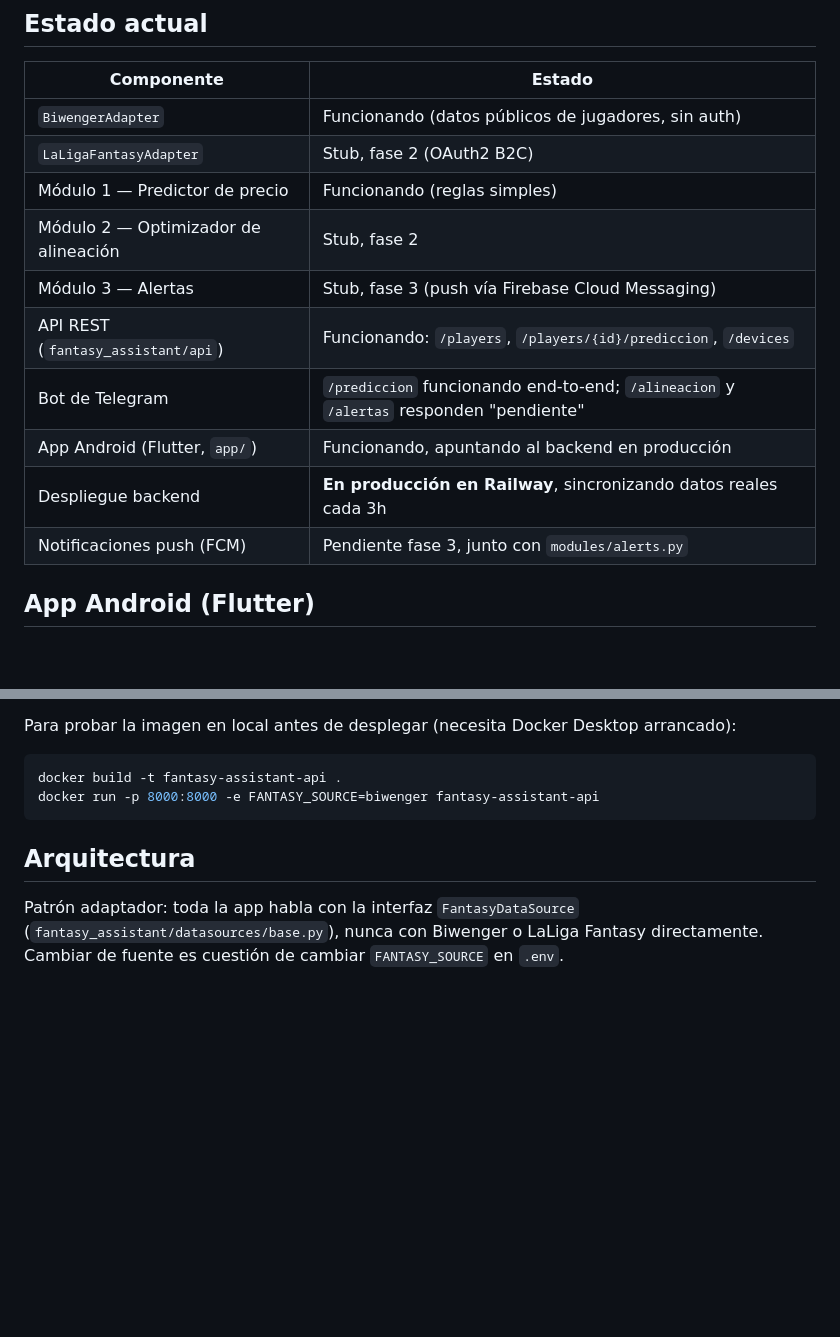
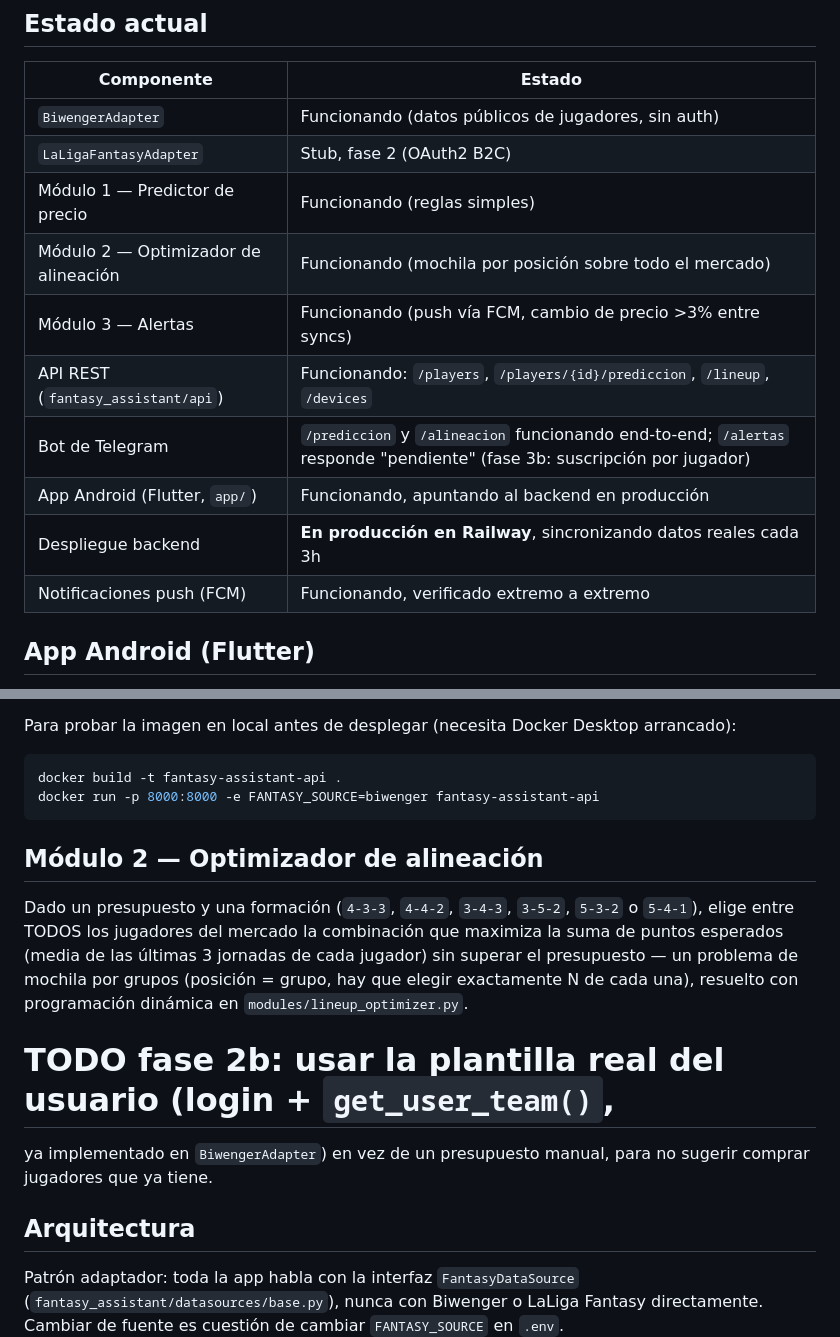
Before and after one commit to Eloyy93/fantasy-assistant, a Markdown page: README.md, 2 parts joined by grey strips. GitHub-like rendering; blank space fills up the shorter version.

Commit message:
Actualiza README: módulo 2 y notificaciones push completados
Co-Authored-By: Claude Sonnet 5 <noreply@anthropic.com>

````diff
--- a/README.md
+++ b/README.md
@@ -54,13 +54,13 @@ uvicorn fantasy_assistant.api.main:app --reload
 | `BiwengerAdapter` | Funcionando (datos públicos de jugadores, sin auth) |
 | `LaLigaFantasyAdapter` | Stub, fase 2 (OAuth2 B2C) |
 | Módulo 1 — Predictor de precio | Funcionando (reglas simples) |
-| Módulo 2 — Optimizador de alineación | Stub, fase 2 |
-| Módulo 3 — Alertas | Stub, fase 3 (push vía Firebase Cloud Messaging) |
-| API REST (`fantasy_assistant/api`) | Funcionando: `/players`, `/players/{id}/prediccion`, `/devices` |
-| Bot de Telegram | `/prediccion` funcionando end-to-end; `/alineacion` y `/alertas` responden "pendiente" |
+| Módulo 2 — Optimizador de alineación | Funcionando (mochila por posición sobre todo el mercado) |
+| Módulo 3 — Alertas | Funcionando (push vía FCM, cambio de precio >3% entre syncs) |
+| API REST (`fantasy_assistant/api`) | Funcionando: `/players`, `/players/{id}/prediccion`, `/lineup`, `/devices` |
+| Bot de Telegram | `/prediccion` y `/alineacion` funcionando end-to-end; `/alertas` responde "pendiente" (fase 3b: suscripción por jugador) |
 | App Android (Flutter, `app/`) | Funcionando, apuntando al backend en producción |
 | Despliegue backend | **En producción en Railway**, sincronizando datos reales cada 3h |
-| Notificaciones push (FCM) | Pendiente fase 3, junto con `modules/alerts.py` |
+| Notificaciones push (FCM) | Funcionando, verificado extremo a extremo |
 
 ## App Android (Flutter)
 
@@ -100,6 +100,19 @@ docker build -t fantasy-assistant-api .
 docker run -p 8000:8000 -e FANTASY_SOURCE=biwenger fantasy-assistant-api
 ```
 
+## Módulo 2 — Optimizador de alineación
+
+Dado un presupuesto y una formación (`4-3-3`, `4-4-2`, `3-4-3`, `3-5-2`,
+`5-3-2` o `5-4-1`), elige entre TODOS los jugadores del mercado la
+combinación que maximiza la suma de puntos esperados (media de las últimas
+3 jornadas de cada jugador) sin superar el presupuesto — un problema de
+mochila por grupos (posición = grupo, hay que elegir exactamente N de cada
+una), resuelto con programación dinámica en `modules/lineup_optimizer.py`.
+
+# TODO fase 2b: usar la plantilla real del usuario (login + `get_user_team()`,
+ya implementado en `BiwengerAdapter`) en vez de un presupuesto manual, para
+no sugerir comprar jugadores que ya tiene.
+
 ## Arquitectura
 
 Patrón adaptador: toda la app habla con la interfaz `FantasyDataSource`
````
